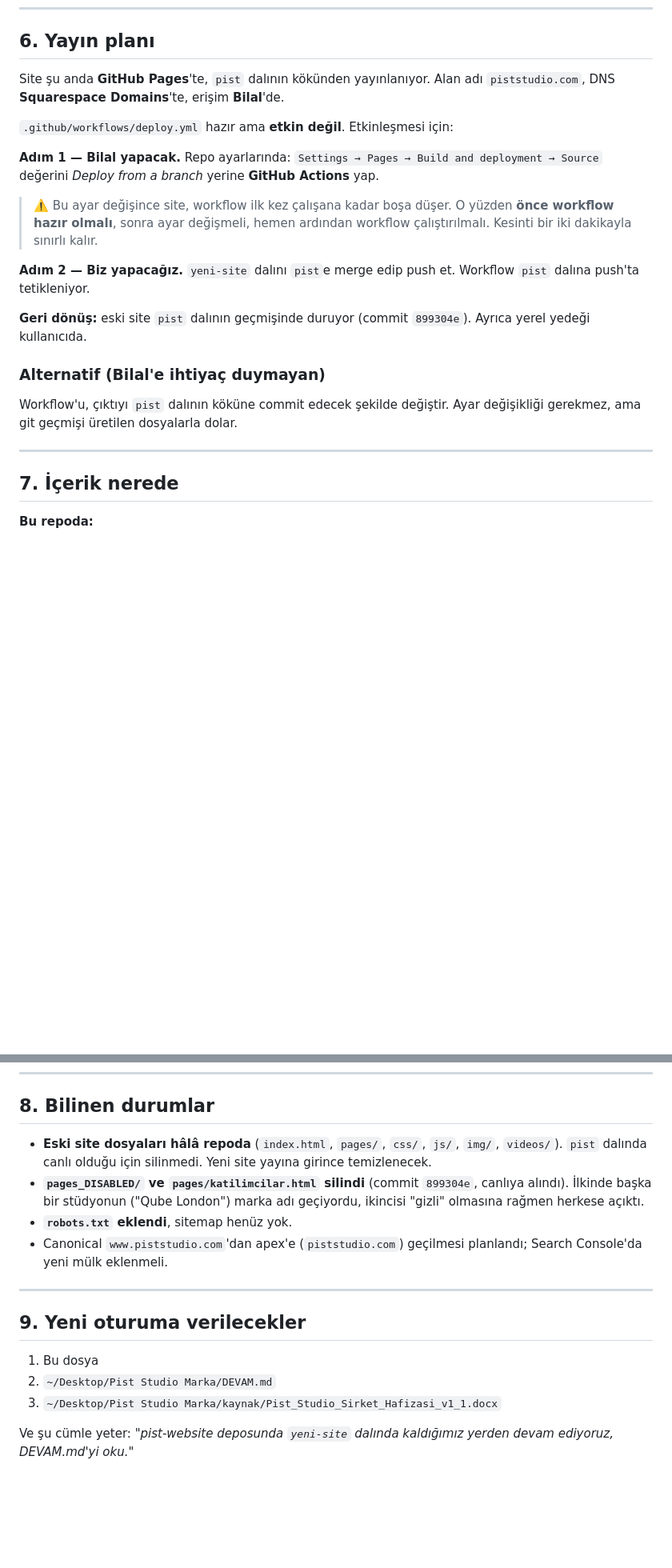
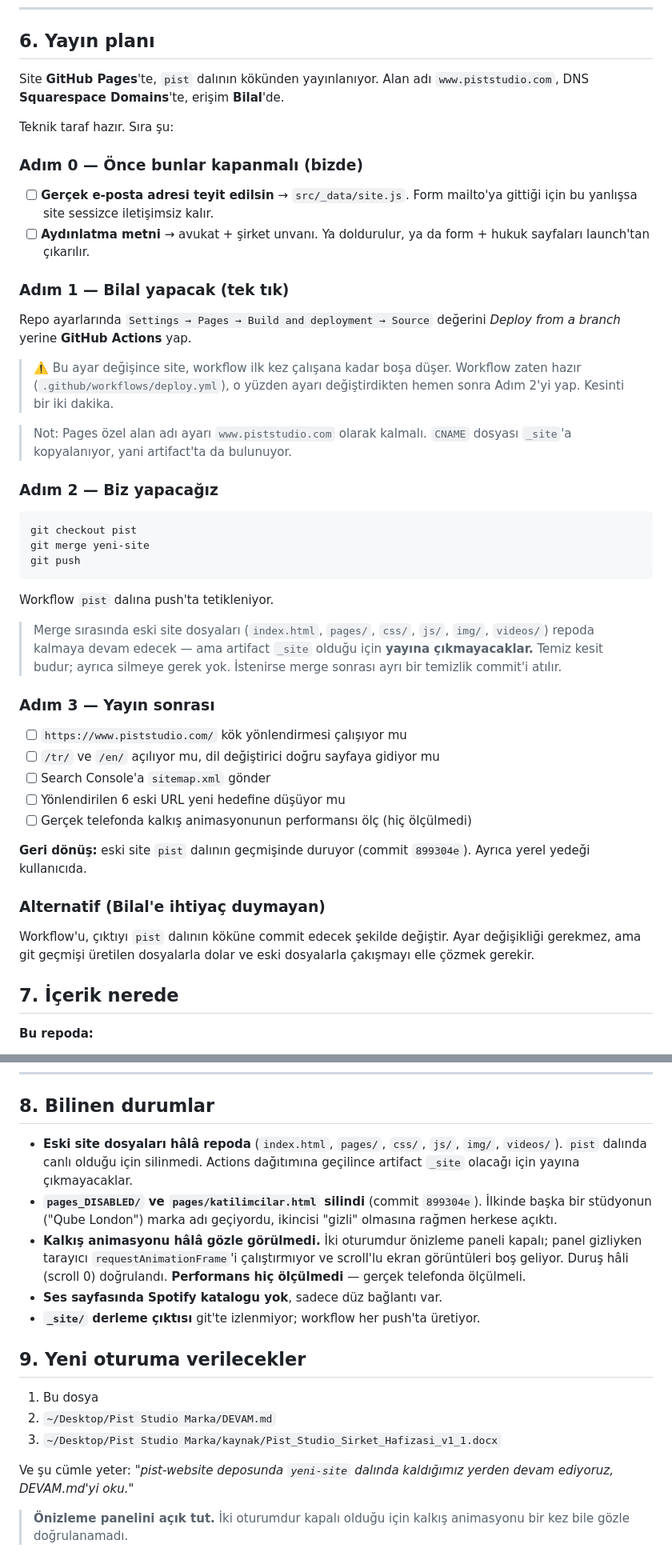
Before and after one commit to bilal-arikan/pist-website, a Markdown page: DEVAM.md, 2 parts joined by grey strips. Shown at 80% size. GitHub-like rendering; blank space fills up the shorter version.

````diff
--- a/DEVAM.md
+++ b/DEVAM.md
@@ -148,30 +168,60 @@ de bu yüzden kontrol edilememişti. Bir sonraki oturumda önizleme panelini
 
 ## 6. Yayın planı
 
-Site şu anda **GitHub Pages**'te, `pist` dalının kökünden yayınlanıyor.
-Alan adı `piststudio.com`, DNS **Squarespace Domains**'te, erişim **Bilal**'de.
+Site **GitHub Pages**'te, `pist` dalının kökünden yayınlanıyor.
+Alan adı `www.piststudio.com`, DNS **Squarespace Domains**'te, erişim **Bilal**'de.
 
-`.github/workflows/deploy.yml` hazır ama **etkin değil**. Etkinleşmesi için:
+Teknik taraf hazır. Sıra şu:
 
-**Adım 1 — Bilal yapacak.** Repo ayarlarında:
-`Settings → Pages → Build and deployment → Source`
+### Adım 0 — Önce bunlar kapanmalı (bizde)
+
+- [ ] **Gerçek e-posta adresi teyit edilsin** → `src/_data/site.js`.
+      Form mailto'ya gittiği için bu yanlışsa site sessizce iletişimsiz kalır.
+- [ ] **Aydınlatma metni** → avukat + şirket unvanı.
+      Ya doldurulur, ya da form + hukuk sayfaları launch'tan çıkarılır.
+
+### Adım 1 — Bilal yapacak (tek tık)
+
+Repo ayarlarında `Settings → Pages → Build and deployment → Source`
 değerini *Deploy from a branch* yerine **GitHub Actions** yap.
 
 > ⚠️ Bu ayar değişince site, workflow ilk kez çalışana kadar boşa düşer.
-> O yüzden **önce workflow hazır olmalı**, sonra ayar değişmeli, hemen
-> ardından workflow çalıştırılmalı. Kesinti bir iki dakikayla sınırlı kalır.
+> Workflow zaten hazır (`.github/workflows/deploy.yml`), o yüzden ayarı
+> değiştirdikten hemen sonra Adım 2'yi yap. Kesinti bir iki dakika.
 
-**Adım 2 — Biz yapacağız.** `yeni-site` dalını `pist`e merge edip push et.
+> Not: Pages özel alan adı ayarı `www.piststudio.com` olarak kalmalı.
+> `CNAME` dosyası `_site`'a kopyalanıyor, yani artifact'ta da bulunuyor.
+
+### Adım 2 — Biz yapacağız
+
+```bash
+git checkout pist
+git merge yeni-site
+git push
+```
+
 Workflow `pist` dalına push'ta tetikleniyor.
 
-**Geri dönüş:** eski site `pist` dalının geçmişinde duruyor
-(commit `899304e`). Ayrıca yerel yedeği kullanıcıda.
+> Merge sırasında eski site dosyaları (`index.html`, `pages/`, `css/`, `js/`,
+> `img/`, `videos/`) repoda kalmaya devam edecek — ama artifact `_site`
+> olduğu için **yayına çıkmayacaklar.** Temiz kesit budur; ayrıca silmeye
+> gerek yok. İstenirse merge sonrası ayrı bir temizlik commit'i atılır.
+
+### Adım 3 — Yayın sonrası
+
+- [ ] `https://www.piststudio.com/` kök yönlendirmesi çalışıyor mu
+- [ ] `/tr/` ve `/en/` açılıyor mu, dil değiştirici doğru sayfaya gidiyor mu
+- [ ] Search Console'a `sitemap.xml` gönder
+- [ ] Yönlendirilen 6 eski URL yeni hedefine düşüyor mu
+- [ ] Gerçek telefonda kalkış animasyonunun performansı ölç (hiç ölçülmedi)
+
+**Geri dönüş:** eski site `pist` dalının geçmişinde duruyor (commit `899304e`).
+Ayrıca yerel yedeği kullanıcıda.
 
 ### Alternatif (Bilal'e ihtiyaç duymayan)
 Workflow'u, çıktıyı `pist` dalının köküne commit edecek şekilde değiştir.
-Ayar değişikliği gerekmez, ama git geçmişi üretilen dosyalarla dolar.
-
----
+Ayar değişikliği gerekmez, ama git geçmişi üretilen dosyalarla dolar ve
+eski dosyalarla çakışmayı elle çözmek gerekir.
 
 ## 7. İçerik nerede
 
@@ -194,16 +244,17 @@ Ayar değişikliği gerekmez, ama git geçmişi üretilen dosyalarla dolar.
 ## 8. Bilinen durumlar
 
 - **Eski site dosyaları hâlâ repoda** (`index.html`, `pages/`, `css/`, `js/`,
-  `img/`, `videos/`). `pist` dalında canlı olduğu için silinmedi. Yeni site
-  yayına girince temizlenecek.
-- **`pages_DISABLED/` ve `pages/katilimcilar.html` silindi** (commit `899304e`,
-  canlıya alındı). İlkinde başka bir stüdyonun ("Qube London") marka adı
-  geçiyordu, ikincisi "gizli" olmasına rağmen herkese açıktı.
-- **`robots.txt` eklendi**, sitemap henüz yok.
-- Canonical `www.piststudio.com`'dan apex'e (`piststudio.com`) geçilmesi
-  planlandı; Search Console'da yeni mülk eklenmeli.
-
----
+  `img/`, `videos/`). `pist` dalında canlı olduğu için silinmedi. Actions
+  dağıtımına geçilince artifact `_site` olacağı için yayına çıkmayacaklar.
+- **`pages_DISABLED/` ve `pages/katilimcilar.html` silindi** (commit `899304e`).
+  İlkinde başka bir stüdyonun ("Qube London") marka adı geçiyordu, ikincisi
+  "gizli" olmasına rağmen herkese açıktı.
+- **Kalkış animasyonu hâlâ gözle görülmedi.** İki oturumdur önizleme paneli
+  kapalı; panel gizliyken tarayıcı `requestAnimationFrame`'i çalıştırmıyor ve
+  scroll'lu ekran görüntüleri boş geliyor. Duruş hâli (scroll 0) doğrulandı.
+  **Performans hiç ölçülmedi** — gerçek telefonda ölçülmeli.
+- **Ses sayfasında Spotify katalogu yok**, sadece düz bağlantı var.
+- **`_site/` derleme çıktısı** git'te izlenmiyor; workflow her push'ta üretiyor.
 
 ## 9. Yeni oturuma verilecekler
 
@@ -213,3 +264,6 @@ Ayar değişikliği gerekmez, ama git geçmişi üretilen dosyalarla dolar.
 
 Ve şu cümle yeter: *"pist-website deposunda `yeni-site` dalında kaldığımız
 yerden devam ediyoruz, DEVAM.md'yi oku."*
+
+> **Önizleme panelini açık tut.** İki oturumdur kapalı olduğu için kalkış
+> animasyonu bir kez bile gözle doğrulanamadı.
````
Also changed, not shown: other parts of DEVAM.md (+49 -29 lines).
